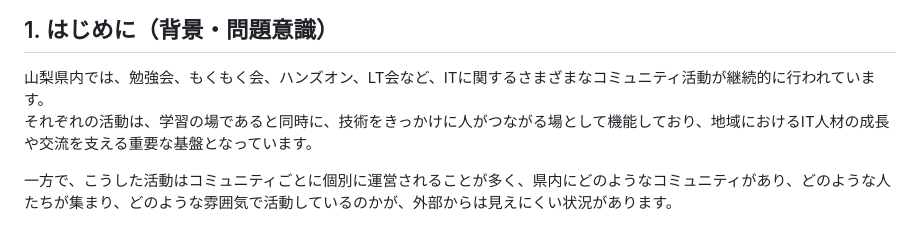
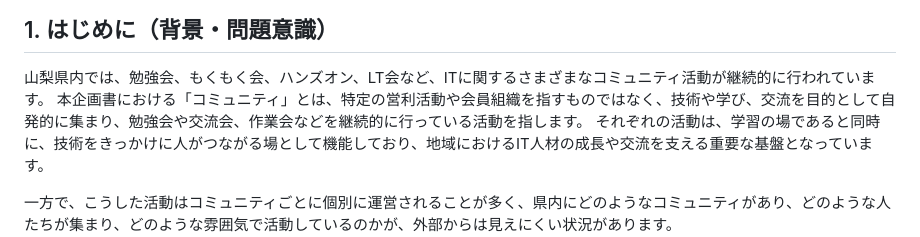
Before and after one commit to techmujin/techmujin-planning, a Markdown page: docs/01-background.md, the part around the change. Rendered like a GitHub page.

Commit message:
update 1章 はじめに
- 1章の最初にコミュニティの定義を追加

```diff
--- a/docs/01-background.md
+++ b/docs/01-background.md
@@ -1,6 +1,7 @@
 ## 1. はじめに（背景・問題意識）
 
 山梨県内では、勉強会、もくもく会、ハンズオン、LT会など、ITに関するさまざまなコミュニティ活動が継続的に行われています。
+本企画書における「コミュニティ」とは、特定の営利活動や会員組織を指すものではなく、技術や学び、交流を目的として自発的に集まり、勉強会や交流会、作業会などを継続的に行っている活動を指します。
 それぞれの活動は、学習の場であると同時に、技術をきっかけに人がつながる場として機能しており、地域におけるIT人材の成長や交流を支える重要な基盤となっています。
 
 一方で、こうした活動はコミュニティごとに個別に運営されることが多く、県内にどのようなコミュニティがあり、どのような人たちが集まり、どのような雰囲気で活動しているのかが、外部からは見えにくい状況があります。
```
